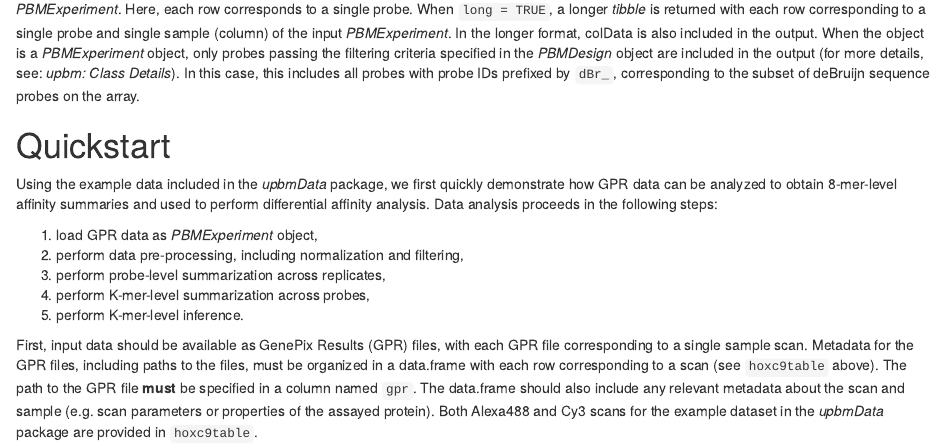
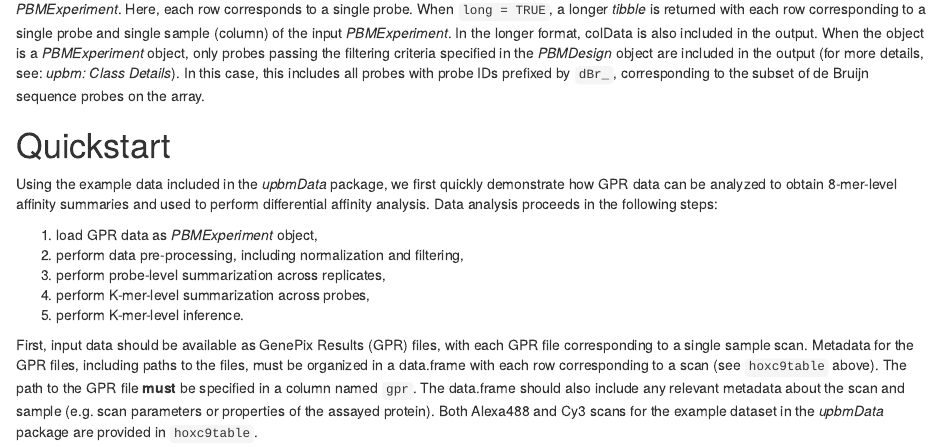
Before and after one commit to pkimes/upbm, an R Markdown document (vignettes/upbm.Rmd): the page in a window 1100 px wide, from 2180 px down. Rendered offline with R 4.5, knitr and Pandoc, with nearby package versions; drawn as R Markdown's standard HTML page in place of the format the file asks for; some code elsewhere in the file could not run offline.

Commit message:
deBruijn -> de Bruijn

````diff
--- a/vignettes/upbm.Rmd
+++ b/vignettes/upbm.Rmd
@@ -86,7 +86,7 @@ broom::tidy(alexa_subset, assay = "fore", long = FALSE)
 broom::tidy(alexa_subset, assay = "fore", long = TRUE)
 ```
 
-Notice that when `long = FALSE`, the output contains only rowData and the values of the assay as a *tibble* with dimensions matching the input *PBMExperiment*. Here, each row corresponds to a single probe. When `long = TRUE`, a longer *tibble* is returned with each row corresponding to a single probe and single sample (column) of the input *PBMExperiment*. In the longer format, colData is also included in the output. When the object is a *PBMExperiment* object, only probes passing the filtering criteria specified in the *PBMDesign* object are included in the output (for more details, see: *upbm: Class Details*). In this case, this includes all probes with probe IDs prefixed by `dBr_`, corresponding to the subset of deBruijn sequence probes on the array.
+Notice that when `long = FALSE`, the output contains only rowData and the values of the assay as a *tibble* with dimensions matching the input *PBMExperiment*. Here, each row corresponds to a single probe. When `long = TRUE`, a longer *tibble* is returned with each row corresponding to a single probe and single sample (column) of the input *PBMExperiment*. In the longer format, colData is also included in the output. When the object is a *PBMExperiment* object, only probes passing the filtering criteria specified in the *PBMDesign* object are included in the output (for more details, see: *upbm: Class Details*). In this case, this includes all probes with probe IDs prefixed by `dBr_`, corresponding to the subset of de Bruijn sequence probes on the array.
 
 # Quickstart
 
````
